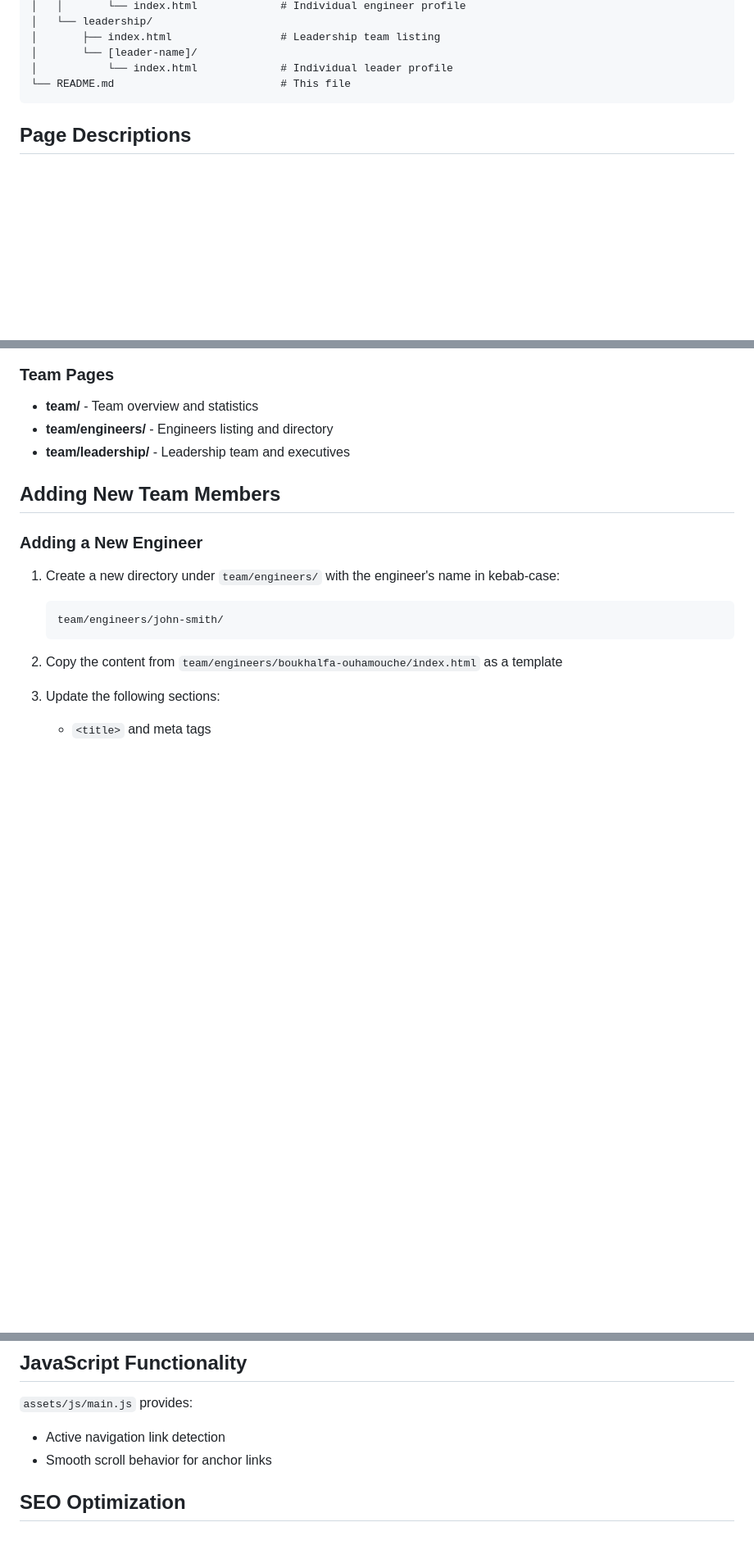
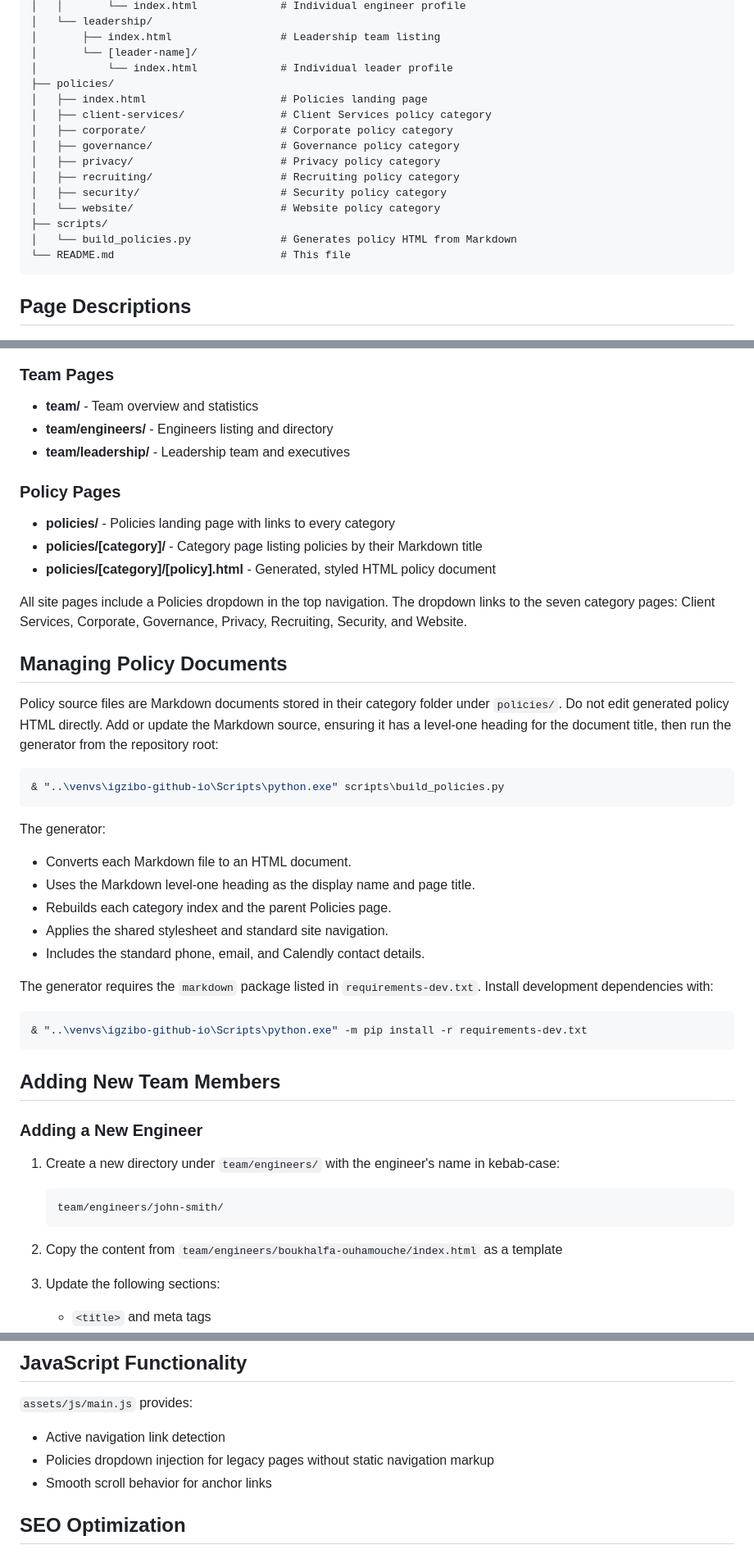
Before and after one commit to igzibo/igzibo.github.io, a Markdown page: WEBSITE_GUIDE.md, 3 parts joined by grey strips. Shown at 82% size. Rendered like a GitHub page; blank space fills up the shorter version.

````diff
--- a/WEBSITE_GUIDE.md
+++ b/WEBSITE_GUIDE.md
@@ -30,6 +30,17 @@ igzibo.github.io/
 │       ├── index.html                 # Leadership team listing
 │       └── [leader-name]/
 │           └── index.html             # Individual leader profile
+├── policies/
+│   ├── index.html                     # Policies landing page
+│   ├── client-services/               # Client Services policy category
+│   ├── corporate/                     # Corporate policy category
+│   ├── governance/                    # Governance policy category
+│   ├── privacy/                       # Privacy policy category
+│   ├── recruiting/                    # Recruiting policy category
+│   ├── security/                      # Security policy category
+│   └── website/                       # Website policy category
+├── scripts/
+│   └── build_policies.py              # Generates policy HTML from Markdown
 └── README.md                          # This file
 ```
 
@@ -51,6 +62,36 @@ igzibo.github.io/
 - **team/** - Team overview and statistics
 - **team/engineers/** - Engineers listing and directory
 - **team/leadership/** - Leadership team and executives
+
+### Policy Pages
+
+- **policies/** - Policies landing page with links to every category
+- **policies/[category]/** - Category page listing policies by their Markdown title
+- **policies/[category]/[policy].html** - Generated, styled HTML policy document
+
+All site pages include a Policies dropdown in the top navigation. The dropdown links to the seven category pages: Client Services, Corporate, Governance, Privacy, Recruiting, Security, and Website.
+
+## Managing Policy Documents
+
+Policy source files are Markdown documents stored in their category folder under `policies/`. Do not edit generated policy HTML directly. Add or update the Markdown source, ensuring it has a level-one heading for the document title, then run the generator from the repository root:
+
+```powershell
+& "..\venvs\igzibo-github-io\Scripts\python.exe" scripts\build_policies.py
+```
+
+The generator:
+
+- Converts each Markdown file to an HTML document.
+- Uses the Markdown level-one heading as the display name and page title.
+- Rebuilds each category index and the parent Policies page.
+- Applies the shared stylesheet and standard site navigation.
+- Includes the standard phone, email, and Calendly contact details.
+
+The generator requires the `markdown` package listed in `requirements-dev.txt`. Install development dependencies with:
+
+```powershell
+& "..\venvs\igzibo-github-io\Scripts\python.exe" -m pip install -r requirements-dev.txt
+```
 
 ## Adding New Team Members
 
@@ -122,6 +163,7 @@ All pages use a unified styling system defined in `assets/css/styles.css`. Key d
 `assets/js/main.js` provides:
 
 - Active navigation link detection
+- Policies dropdown injection for legacy pages without static navigation markup
 - Smooth scroll behavior for anchor links
 
 ## SEO Optimization
````
Also changed, not shown: README.md (+25 -0 lines).
